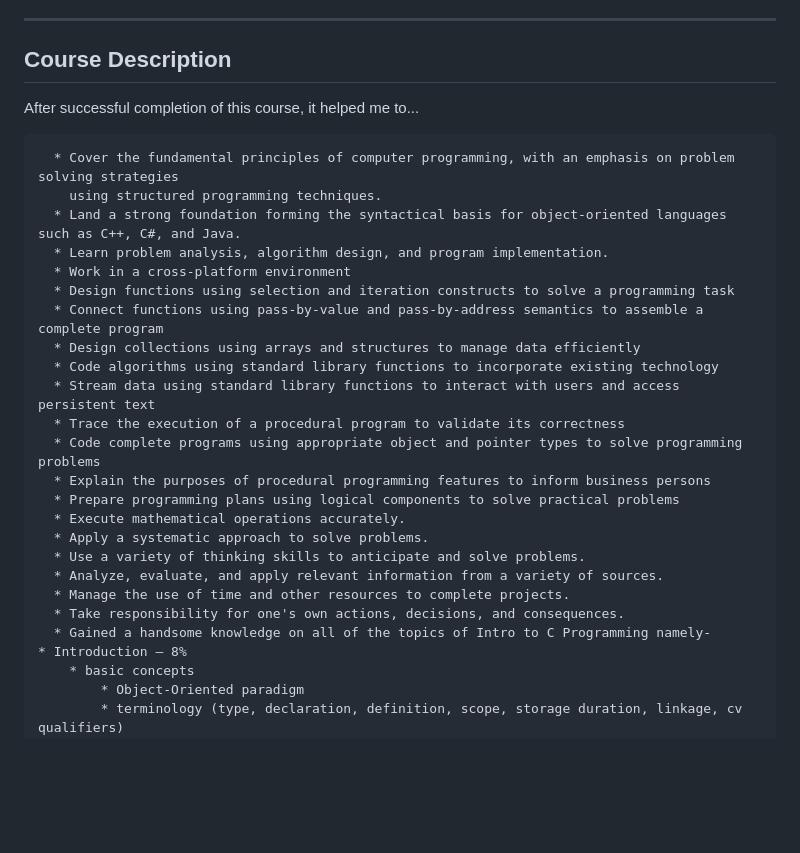
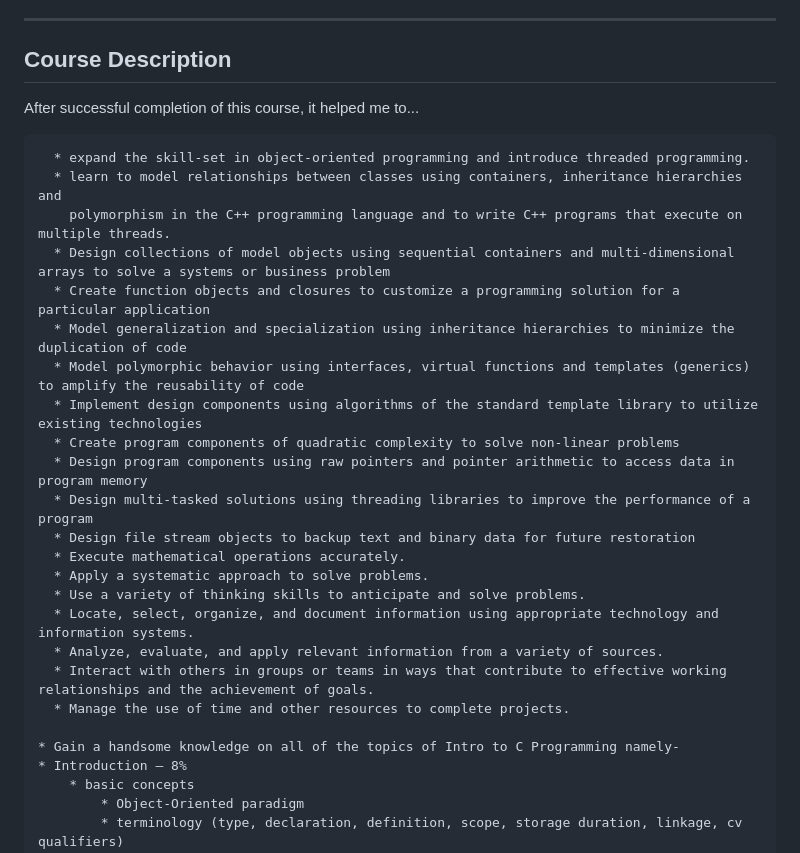
Before and after one commit to DevS0ni/OOP345-Object-Oriented-Software-Development-Using-C, a Markdown page: README.md, the part around one of its changes. Rendered like a GitHub page; blank space fills up the shorter version.

````diff
--- a/README.md
+++ b/README.md
@@ -7,27 +7,27 @@ Course Description
 ----------------------------------------
 After successful completion of this course, it helped me to...
 ```
-  * Cover the fundamental principles of computer programming, with an emphasis on problem solving strategies
-    using structured programming techniques.
-  * Land a strong foundation forming the syntactical basis for object-oriented languages such as C++, C#, and Java.
-  * Learn problem analysis, algorithm design, and program implementation.
-  * Work in a cross-platform environment
-  * Design functions using selection and iteration constructs to solve a programming task
-  * Connect functions using pass-by-value and pass-by-address semantics to assemble a complete program
-  * Design collections using arrays and structures to manage data efficiently
-  * Code algorithms using standard library functions to incorporate existing technology
-  * Stream data using standard library functions to interact with users and access persistent text
-  * Trace the execution of a procedural program to validate its correctness
-  * Code complete programs using appropriate object and pointer types to solve programming problems
-  * Explain the purposes of procedural programming features to inform business persons
-  * Prepare programming plans using logical components to solve practical problems
+  * expand the skill-set in object-oriented programming and introduce threaded programming.
+  * learn to model relationships between classes using containers, inheritance hierarchies and
+    polymorphism in the C++ programming language and to write C++ programs that execute on multiple threads.
+  * Design collections of model objects using sequential containers and multi-dimensional arrays to solve a systems or business problem
+  * Create function objects and closures to customize a programming solution for a particular application
+  * Model generalization and specialization using inheritance hierarchies to minimize the duplication of code
+  * Model polymorphic behavior using interfaces, virtual functions and templates (generics) to amplify the reusability of code
+  * Implement design components using algorithms of the standard template library to utilize existing technologies
+  * Create program components of quadratic complexity to solve non-linear problems
+  * Design program components using raw pointers and pointer arithmetic to access data in program memory
+  * Design multi-tasked solutions using threading libraries to improve the performance of a program
+  * Design file stream objects to backup text and binary data for future restoration
   * Execute mathematical operations accurately.
   * Apply a systematic approach to solve problems.
   * Use a variety of thinking skills to anticipate and solve problems.
+  * Locate, select, organize, and document information using appropriate technology and information systems.
   * Analyze, evaluate, and apply relevant information from a variety of sources.
+  * Interact with others in groups or teams in ways that contribute to effective working relationships and the achievement of goals.
   * Manage the use of time and other resources to complete projects.
-  * Take responsibility for one's own actions, decisions, and consequences.
-  * Gained a handsome knowledge on all of the topics of Intro to C Programming namely-
+
+* Gain a handsome knowledge on all of the topics of Intro to C Programming namely-
 * Introduction – 8%
     * basic concepts
         * Object-Oriented paradigm
````
Also changed, not shown: other parts of README.md (+0 -1 lines).
